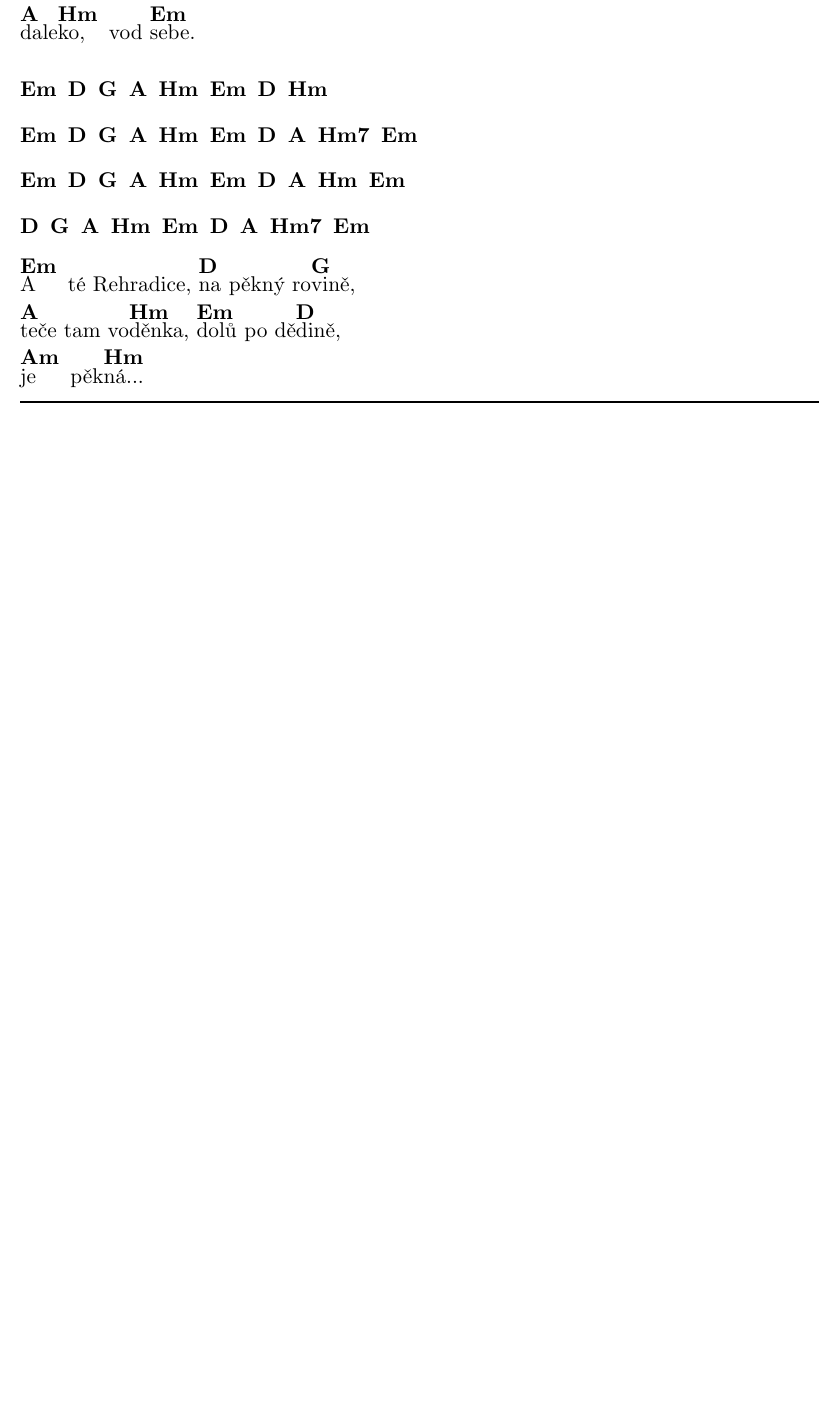
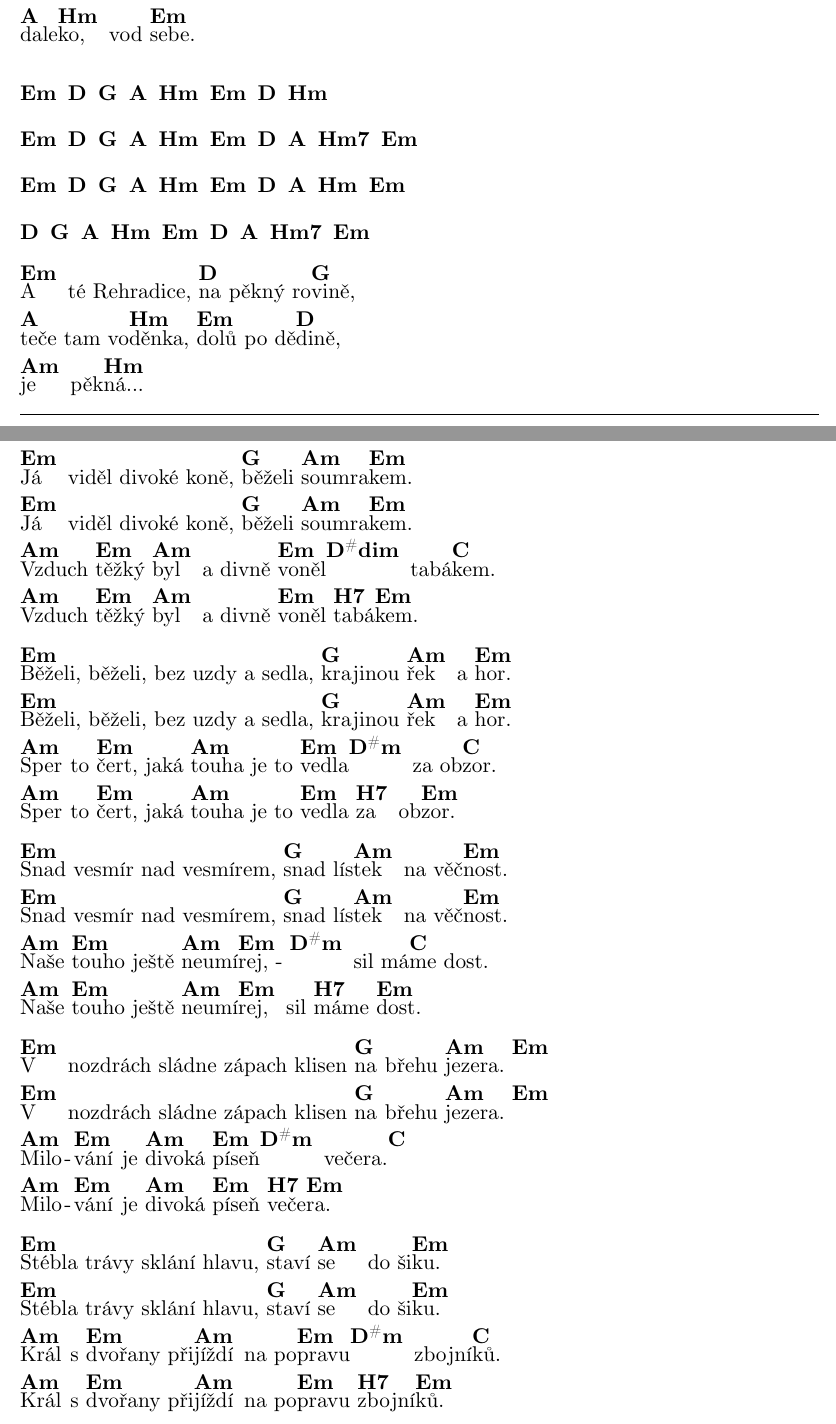
Before and after one commit to irendie/songbook, a LaTeX document (src/songbook_A4.tex, which reads src/other_songs.tex): part of page 107 of 109 before the commit and two parts of pages 107 and 108 of 111 after it, the two joined at a grey line, cut so that both start at the same text, the shorter picture padded with empty space. Compiled offline with LuaLaTeX.

Commit message:
Added 'Divocí koně'

```diff
--- a/src/other_songs.tex
+++ b/src/other_songs.tex
@@ -1767,3 +1767,34 @@ tě za pár roků vyhle\[Em]dám.
 \endverse
 \endsong
 
+\songcolumns{1}
+\beginsong{Divocí koně}[by={Jaromír Nohavica}]
+\beginverse
+\[Em]Já viděl divoké koně, \[G]běželi \[Am]soumra\[Em]kem.
+\[Em]Já viděl divoké koně, \[G]běželi \[Am]soumra\[Em]kem.
+\[Am]Vzduch \[Em]těžký \[Am]byl a divně \[Em]voněl\[D#dim] tabá\[C]kem.
+\[Am]Vzduch \[Em]těžký \[Am]byl a divně \[Em]voněl \[H7]tabá\[Em]kem.
+\endverse
+\beginverse
+\[Em]Běželi, běželi, bez uzdy a sedla, \[G]krajinou \[Am]řek a \[Em]hor.
+\[Em]Běželi, běželi, bez uzdy a sedla, \[G]krajinou \[Am]řek a \[Em]hor.
+\[Am]Sper to \[Em]čert, jaká \[Am]touha je to \[Em]vedla\[D#m] za ob\[C]zor.
+\[Am]Sper to \[Em]čert, jaká \[Am]touha je to \[Em]vedla \[H7]za ob\[Em]zor.
+\endverse
+\beginverse
+\[Em]Snad vesmír nad vesmírem, \[G]snad lís\[Am]tek na věč\[Em]nost.
+\[Em]Snad vesmír nad vesmírem, \[G]snad lís\[Am]tek na věč\[Em]nost.
+\[Am]Naše \[Em]touho ještě \[Am]neumí\[Em]rej,\[D#m] sil má\[C]me dost.
+\[Am]Naše \[Em]touho ještě \[Am]neumí\[Em]rej, sil \[H7]máme \[Em]dost.
+\endverse
+\beginverse
+\[Em]V nozdrách sládne zápach klisen \[G]na břehu \[Am]jezera. \[Em]
+\[Em]V nozdrách sládne zápach klisen \[G]na břehu \[Am]jezera. \[Em]
+\[Am]Milo\[Em]vání je \[Am]divoká \[Em]píseň\[D#m] večera.\[C]
+\[Am]Milo\[Em]vání je \[Am]divoká \[Em]píseň \[H7]veče\[Em]ra.
+\endverse
+\beginverse
+\[Em]Stébla trávy sklání hlavu, \[G]staví \[Am]se do ši\[Em]ku.
+\[Em]Stébla trávy sklání hlavu, \[G]staví \[Am]se do ši\[Em]ku.
+\[Am]Král s \[Em]dvořany při\[Am]jíždí na po\[Em]pravu\[D#m] zbojní\[C]ků.
+\[Am]Král s \[Em]dvořany při\[Am]jíždí na po\[Em]pravu \[H7]zbojní\[Em]ků.
@@ -1770,3 +1808,6 @@ tě za pár roků vyhle\[Em]dám.
+\endverse
+\endsong
+
 % \songcolumns{1}
 % \beginsong{Jednou}[by={Vladimír Mišík}]
 % \beginverse
```
Also changed, not shown: release/songbook.pdf, release/songbook_A4.pdf, src/other_songs.tex (7 more changed lines).
